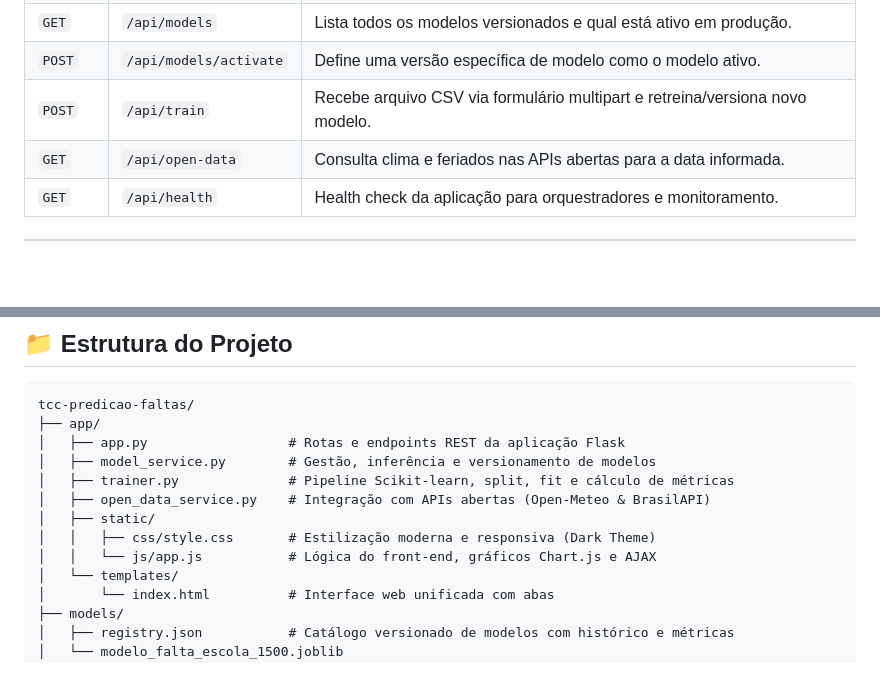
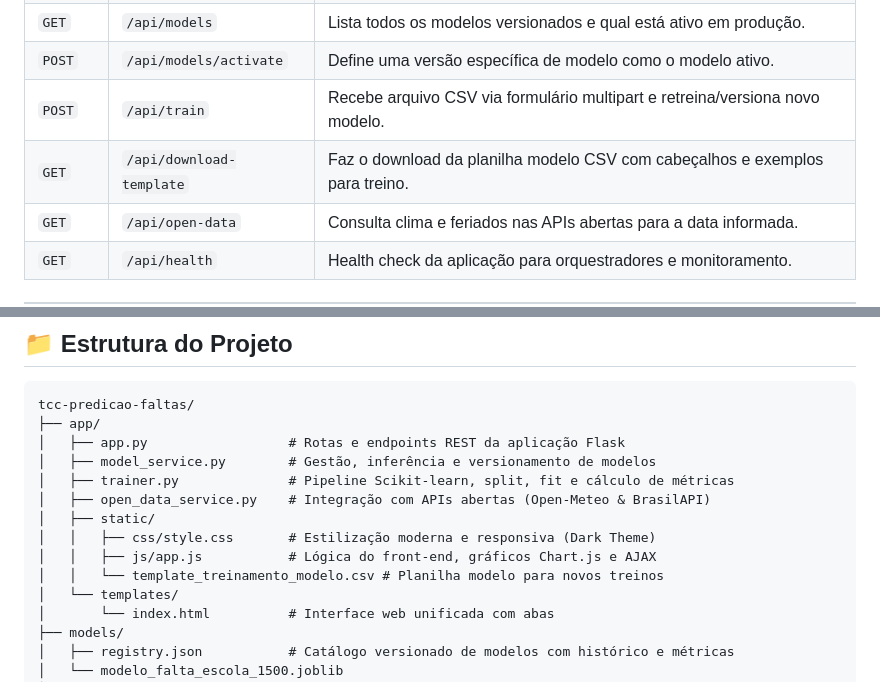
Before and after one commit to PedroLyra22/modelo_predicao_falta, a Markdown page: README.md, 2 parts joined by grey strips. GitHub-like rendering; blank space fills up the shorter version.

Commit message:
feat: botao de template

```diff
--- a/README.md
+++ b/README.md
@@ -113,6 +113,7 @@ A aplicação disponibiliza endpoints JSON para integração externa:
 | `GET` | `/api/models` | Lista todos os modelos versionados e qual está ativo em produção. |
 | `POST` | `/api/models/activate` | Define uma versão específica de modelo como o modelo ativo. |
 | `POST` | `/api/train` | Recebe arquivo CSV via formulário multipart e retreina/versiona novo modelo. |
+| `GET` | `/api/download-template` | Faz o download da planilha modelo CSV com cabeçalhos e exemplos para treino. |
 | `GET` | `/api/open-data` | Consulta clima e feriados nas APIs abertas para a data informada. |
 | `GET` | `/api/health` | Health check da aplicação para orquestradores e monitoramento. |
 
@@ -129,7 +130,8 @@ tcc-predicao-faltas/
 │   ├── open_data_service.py    # Integração com APIs abertas (Open-Meteo & BrasilAPI)
 │   ├── static/
 │   │   ├── css/style.css       # Estilização moderna e responsiva (Dark Theme)
-│   │   └── js/app.js           # Lógica do front-end, gráficos Chart.js e AJAX
+│   │   ├── js/app.js           # Lógica do front-end, gráficos Chart.js e AJAX
+│   │   └── template_treinamento_modelo.csv # Planilha modelo para novos treinos
 │   └── templates/
 │       └── index.html          # Interface web unificada com abas
 ├── models/
```
